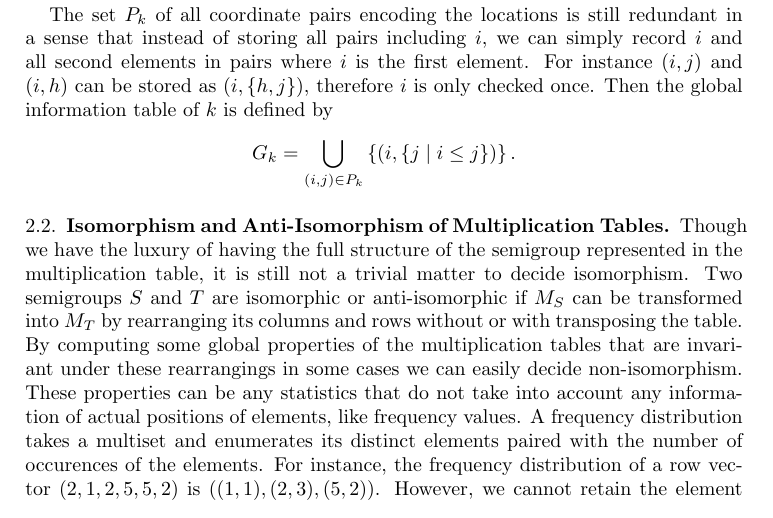
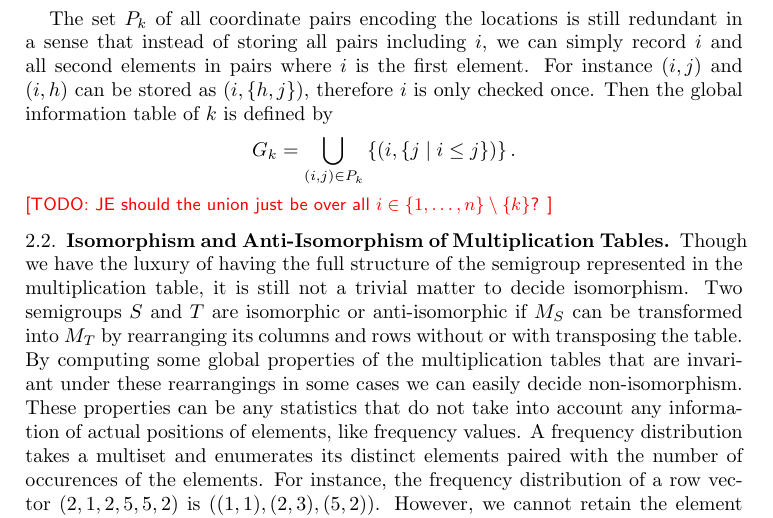
Before and after one commit to gap-packages/subsemi, a LaTeX paper (paper/subsemi.tex): part of page 4 of 14, cut so that both start at the same text. Compiled offline with pdfLaTeX.

Commit message:
adding todo for later consideration

```diff
--- a/paper/subsemi.tex
+++ b/paper/subsemi.tex
@@ -171,6 +171,7 @@ The set $P_k$ of all coordinate pairs encoding the locations is still redundant
 For instance $(i,j)$ and $(i,h)$ can be stored as $(i,\{h,j\})$, therefore $i$ is only checked once.
 Then the  global information table of $k$ is defined by
 $$G_k=\bigcup_{(i,j)\in P_k} \left\{ (i,\{j\mid i\leq j\})\right\}.$$
+\todo{JE should the union just be over all $i\in\{1,\ldots,n\}\setminus\{k\}$?}
 
 \subsection{Isomorphism and Anti-Isomorphism of Multiplication Tables}
 Though we have the luxury of having the full structure of the semigroup represented in the multiplication table, it is still not a trivial matter to decide isomorphism.
```
